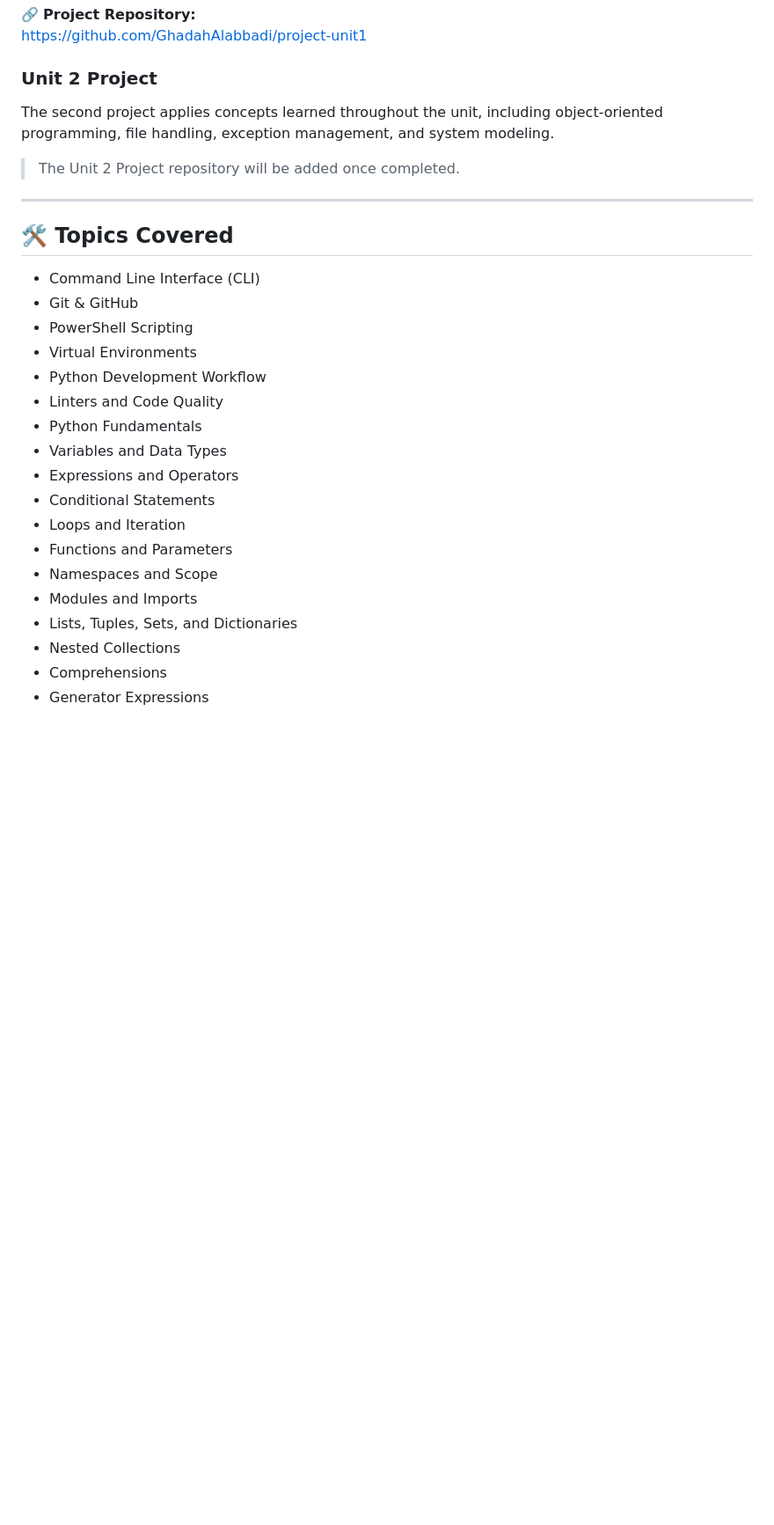
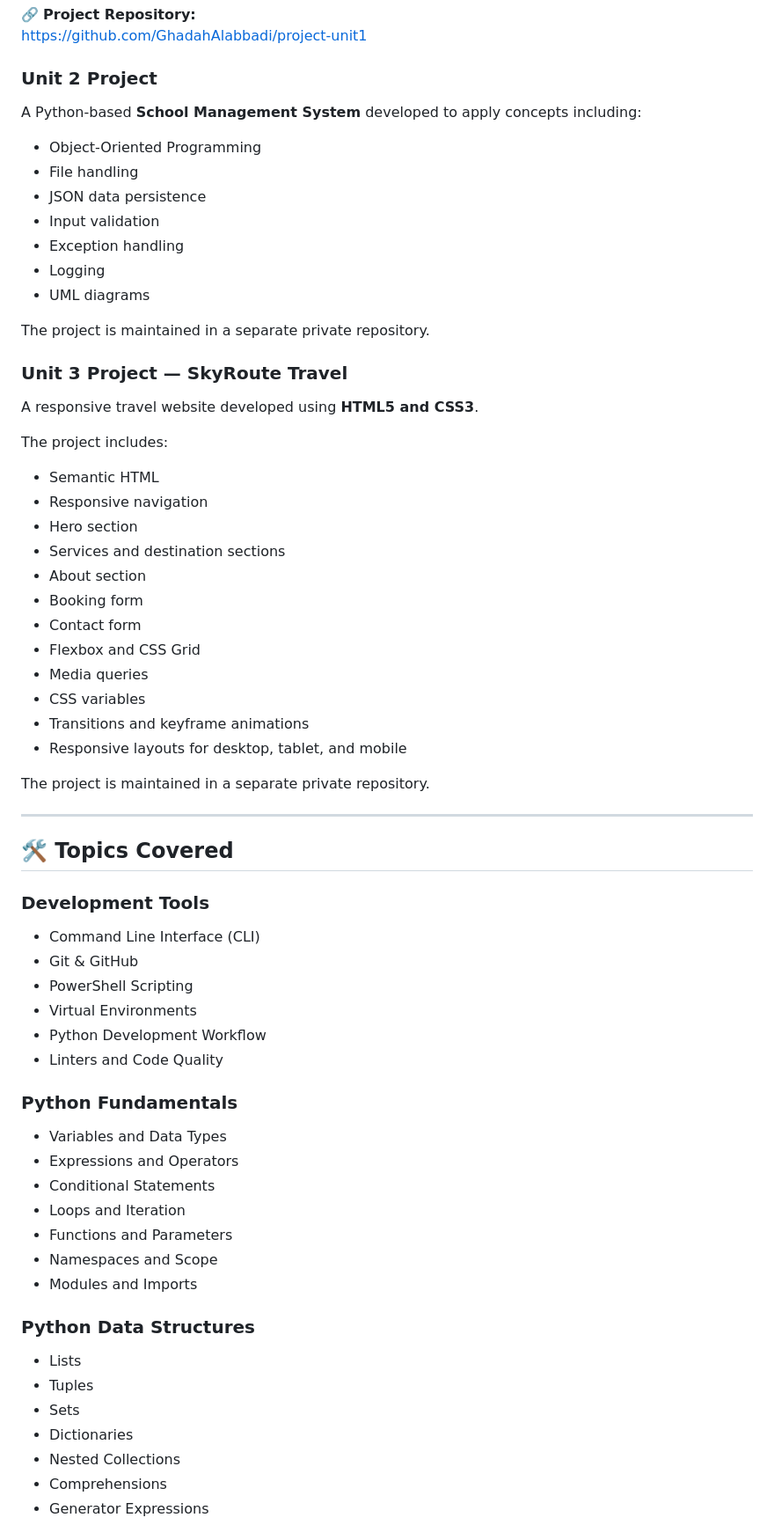
Before and after one commit to GhadahAlabbadi/python-bootcamp, a Markdown page: README.md, the part around one of its changes. Shown at 88% size. Drawn GitHub-style; blank space fills up the shorter version.

```diff
--- a/README.md
+++ b/README.md
@@ -119,13 +141,44 @@ https://github.com/GhadahAlabbadi/project-unit1
 
 ### Unit 2 Project
 
-The second project applies concepts learned throughout the unit, including object-oriented programming, file handling, exception management, and system modeling.
+A Python-based **School Management System** developed to apply concepts including:
 
-> The Unit 2 Project repository will be added once completed.
+- Object-Oriented Programming
+- File handling
+- JSON data persistence
+- Input validation
+- Exception handling
+- Logging
+- UML diagrams
+
+The project is maintained in a separate private repository.
+
+### Unit 3 Project — SkyRoute Travel
+
+A responsive travel website developed using **HTML5 and CSS3**.
+
+The project includes:
+
+- Semantic HTML
+- Responsive navigation
+- Hero section
+- Services and destination sections
+- About section
+- Booking form
+- Contact form
+- Flexbox and CSS Grid
+- Media queries
+- CSS variables
+- Transitions and keyframe animations
+- Responsive layouts for desktop, tablet, and mobile
+
+The project is maintained in a separate private repository.
 
 ---
 
 ## 🛠️ Topics Covered
+
+### Development Tools
 
 - Command Line Interface (CLI)
 - Git & GitHub
@@ -133,7 +186,9 @@ The second project applies concepts learned throughout the unit, including objec
 - Virtual Environments
 - Python Development Workflow
 - Linters and Code Quality
-- Python Fundamentals
+
+### Python Fundamentals
+
 - Variables and Data Types
 - Expressions and Operators
 - Conditional Statements
@@ -141,7 +196,13 @@ The second project applies concepts learned throughout the unit, including objec
 - Functions and Parameters
 - Namespaces and Scope
 - Modules and Imports
-- Lists, Tuples, Sets, and Dictionaries
+
+### Python Data Structures
+
+- Lists
+- Tuples
+- Sets
+- Dictionaries
 - Nested Collections
 - Comprehensions
 - Generator Expressions
```
Also changed, not shown: other parts of README.md (+86 -11 lines).
